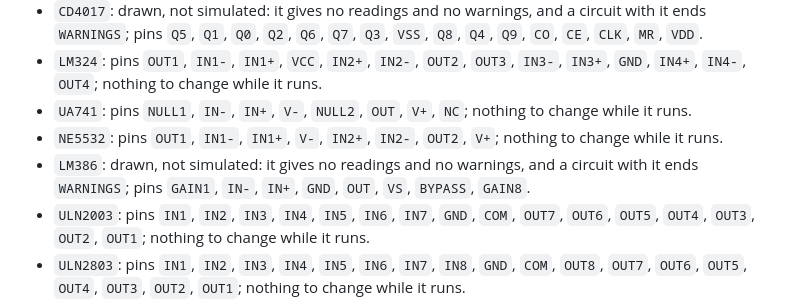
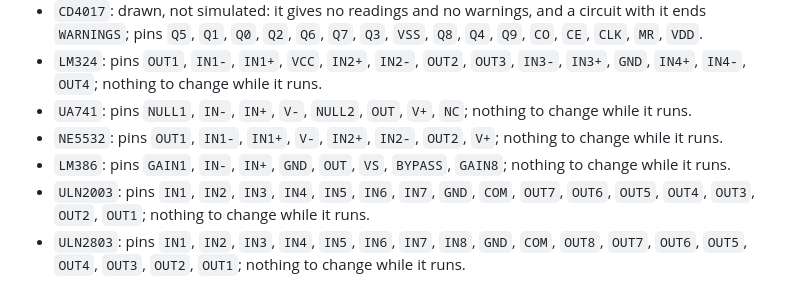
Before and after one commit to ccamilobedoya/protoboard-iso, a Markdown page: plugin-src/references/parts.md, the part around the change. Drawn GitHub-style.

```diff
--- a/plugin-src/references/parts.md
+++ b/plugin-src/references/parts.md
@@ -76,7 +76,7 @@ part gives itself wins over the environment. Ranges are what the kit accepts; un
 - `LM324`: pins `OUT1`, `IN1-`, `IN1+`, `VCC`, `IN2+`, `IN2-`, `OUT2`, `OUT3`, `IN3-`, `IN3+`, `GND`, `IN4+`, `IN4-`, `OUT4`; nothing to change while it runs.
 - `UA741`: pins `NULL1`, `IN-`, `IN+`, `V-`, `NULL2`, `OUT`, `V+`, `NC`; nothing to change while it runs.
 - `NE5532`: pins `OUT1`, `IN1-`, `IN1+`, `V-`, `IN2+`, `IN2-`, `OUT2`, `V+`; nothing to change while it runs.
-- `LM386`: drawn, not simulated: it gives no readings and no warnings, and a circuit with it ends `WARNINGS`; pins `GAIN1`, `IN-`, `IN+`, `GND`, `OUT`, `VS`, `BYPASS`, `GAIN8`.
+- `LM386`: pins `GAIN1`, `IN-`, `IN+`, `GND`, `OUT`, `VS`, `BYPASS`, `GAIN8`; nothing to change while it runs.
 - `ULN2003`: pins `IN1`, `IN2`, `IN3`, `IN4`, `IN5`, `IN6`, `IN7`, `GND`, `COM`, `OUT7`, `OUT6`, `OUT5`, `OUT4`, `OUT3`, `OUT2`, `OUT1`; nothing to change while it runs.
 - `ULN2803`: pins `IN1`, `IN2`, `IN3`, `IN4`, `IN5`, `IN6`, `IN7`, `IN8`, `GND`, `COM`, `OUT8`, `OUT7`, `OUT6`, `OUT5`, `OUT4`, `OUT3`, `OUT2`, `OUT1`; nothing to change while it runs.
 - `PC817`: pins `A`, `K`, `E`, `C`; nothing to change while it runs.
```
Also changed, not shown: examples/README.es.md (+1 -0 lines), examples/README.md (+1 -0 lines), docs/img/examples/lm386-amplifier.png (added), 14 other files.
